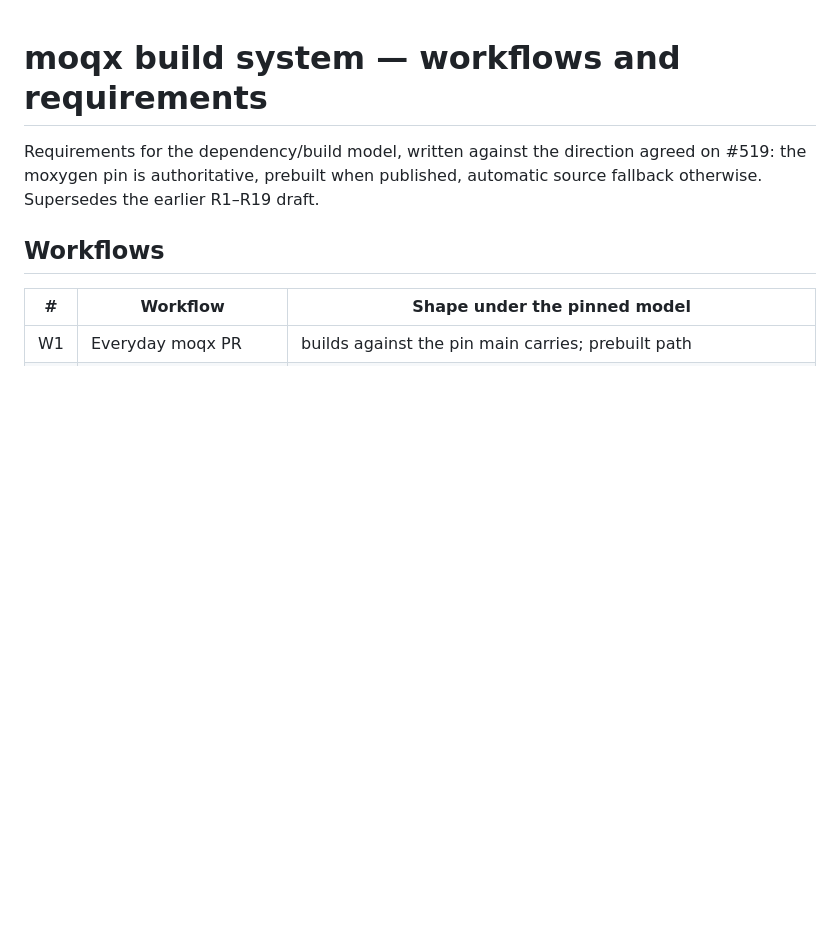
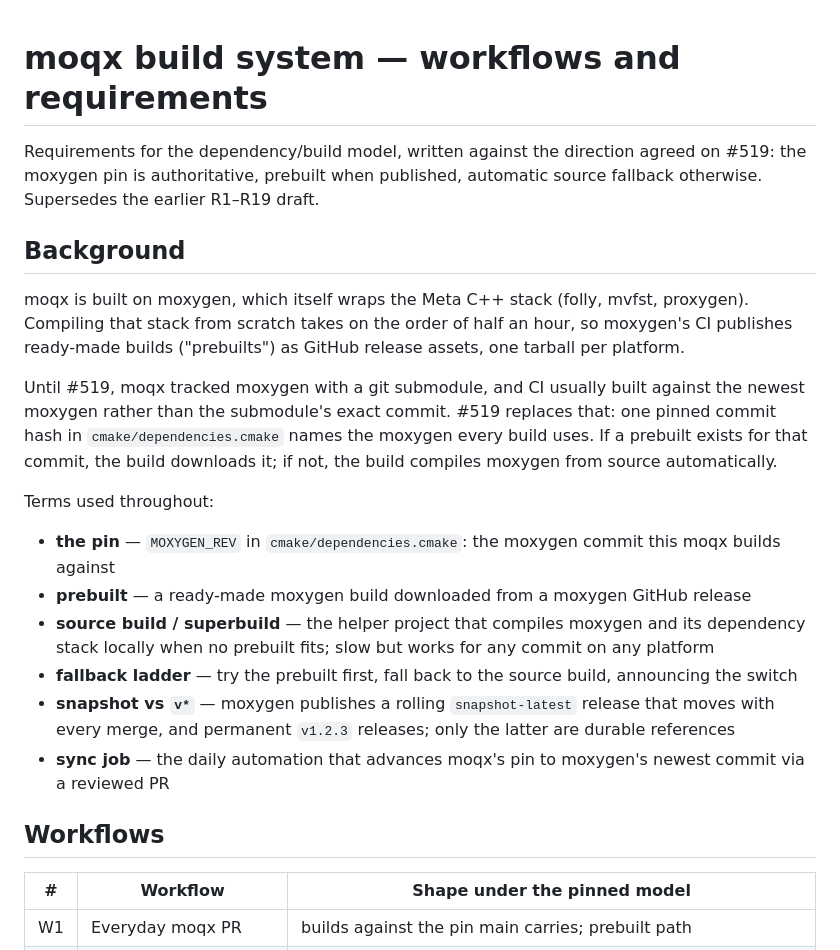
Before and after one commit to openmoq/moqx, a Markdown page: docs/build-requirements.md, the part around the change. Rendered like a GitHub page; blank space fills up the shorter version.

Commit message:
docs: add background and glossary for readers new to the build discussion

```diff
--- a/docs/build-requirements.md
+++ b/docs/build-requirements.md
@@ -3,6 +3,36 @@
 Requirements for the dependency/build model, written against the direction
 agreed on #519: the moxygen pin is authoritative, prebuilt when published,
 automatic source fallback otherwise. Supersedes the earlier R1–R19 draft.
+
+## Background
+
+moqx is built on moxygen, which itself wraps the Meta C++ stack (folly, mvfst,
+proxygen). Compiling that stack from scratch takes on the order of half an
+hour, so moxygen's CI publishes ready-made builds ("prebuilts") as GitHub
+release assets, one tarball per platform.
+
+Until #519, moqx tracked moxygen with a git submodule, and CI usually built
+against the newest moxygen rather than the submodule's exact commit. #519
+replaces that: one pinned commit hash in `cmake/dependencies.cmake` names the
+moxygen every build uses. If a prebuilt exists for that commit, the build
+downloads it; if not, the build compiles moxygen from source automatically.
+
+Terms used throughout:
+
+- **the pin** — `MOXYGEN_REV` in `cmake/dependencies.cmake`: the moxygen
+  commit this moqx builds against
+- **prebuilt** — a ready-made moxygen build downloaded from a moxygen GitHub
+  release
+- **source build / superbuild** — the helper project that compiles moxygen and
+  its dependency stack locally when no prebuilt fits; slow but works for any
+  commit on any platform
+- **fallback ladder** — try the prebuilt first, fall back to the source build,
+  announcing the switch
+- **snapshot vs `v*`** — moxygen publishes a rolling `snapshot-latest` release
+  that moves with every merge, and permanent `v1.2.3` releases; only the
+  latter are durable references
+- **sync job** — the daily automation that advances moqx's pin to moxygen's
+  newest commit via a reviewed PR
 
 ## Workflows
 
```
